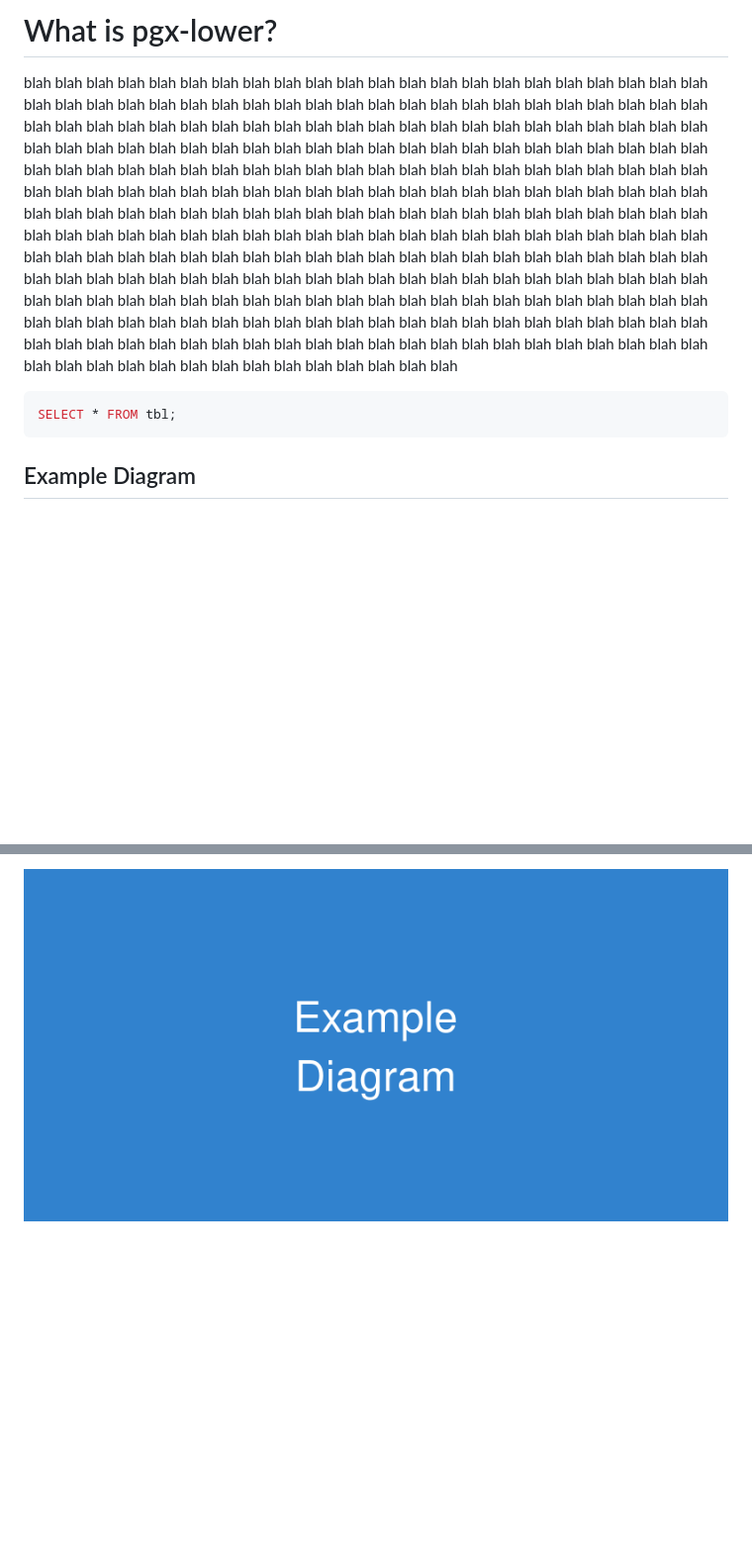
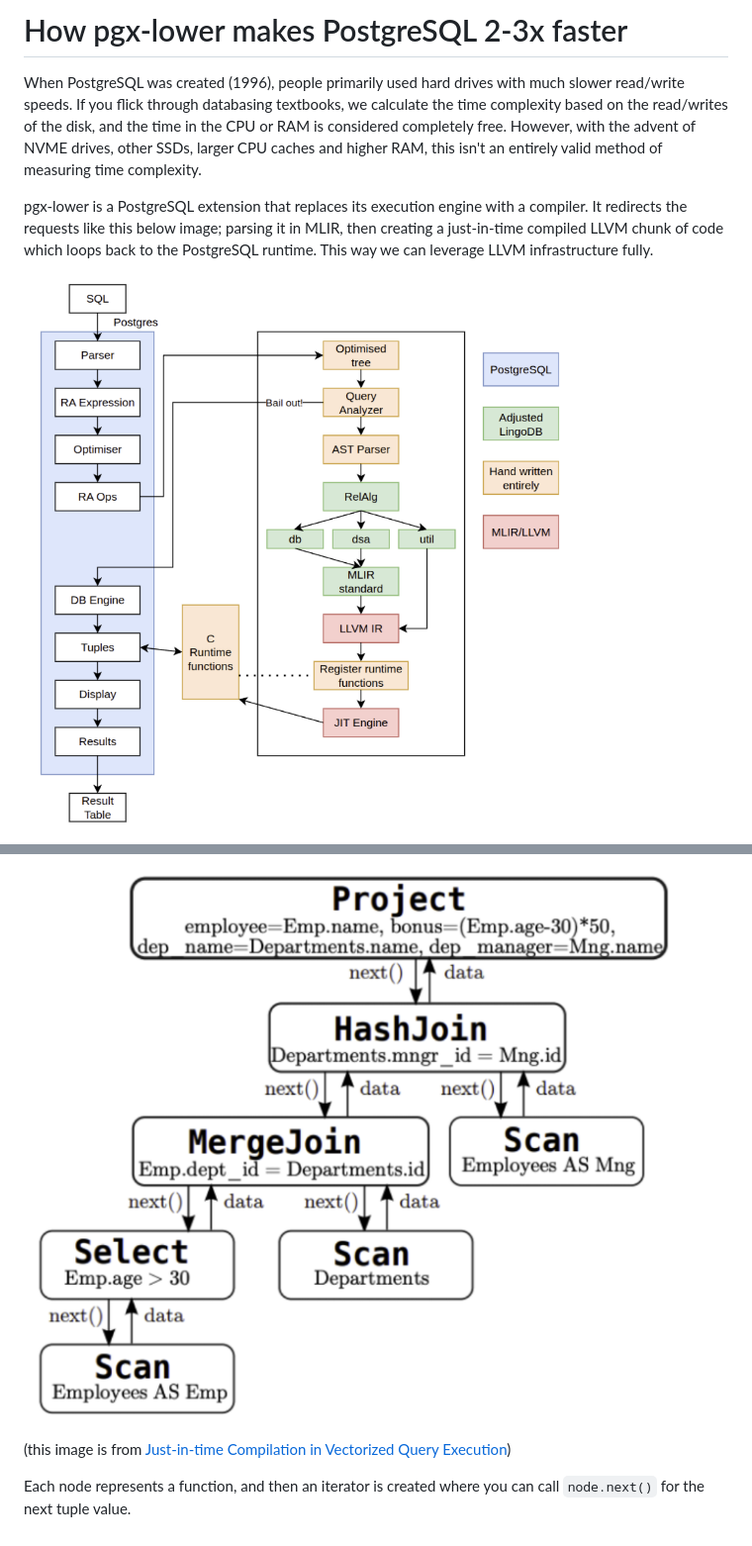
Before and after one commit to zyros-dev/pgx-lower-addons, a Markdown page: content/README.md, 2 parts joined by grey strips. Shown at 99% size. GitHub-like rendering; pictures changed too: content/Pasted image 20251005060834.png (added), content/Pasted image 20251005061024.png (added); blank space fills up the shorter version.

````diff
--- a/content/README.md
+++ b/content/README.md
@@ -1,10 +1,8 @@
-# What is pgx-lower?
+# How pgx-lower makes PostgreSQL 2-3x faster
 
-blah blah blah blah blah blah blah blah blah blah blah blah blah blah blah blah blah blah blah blah blah blah blah blah blah blah blah blah blah blah blah blah blah blah blah blah blah blah blah blah blah blah blah blah blah blah blah blah blah blah blah blah blah blah blah blah blah blah blah blah blah blah blah blah blah blah blah blah blah blah blah blah blah blah blah blah blah blah blah blah blah blah blah blah blah blah blah blah blah blah blah blah blah blah blah blah blah blah blah blah blah blah blah blah blah blah blah blah blah blah blah blah blah blah blah blah blah blah blah blah blah blah blah blah blah blah blah blah blah blah blah blah blah blah blah blah blah blah blah blah blah blah blah blah blah blah blah blah blah blah blah blah blah blah blah blah blah blah blah blah blah blah blah blah blah blah blah blah blah blah blah blah blah blah blah blah blah blah blah blah blah blah blah blah blah blah blah blah blah blah blah blah blah blah blah blah blah blah blah blah blah blah blah blah blah blah blah blah blah blah blah blah blah blah blah blah blah blah blah blah blah blah blah blah blah blah blah blah blah blah blah blah blah blah blah blah blah blah blah blah blah blah blah blah blah blah blah blah blah blah blah blah blah blah blah blah blah blah blah blah blah blah blah blah blah blah blah blah blah blah blah blah blah blah blah blah blah blah blah blah blah blah blah blah blah blah blah blah blah blah blah blah blah blah blah blah blah blah blah blah
+When PostgreSQL was created (1996), people primarily used hard drives with much slower read/write speeds. If you flick through databasing textbooks, we calculate the time complexity based on the read/writes of the disk, and the time in the CPU or RAM is considered completely free. However, with the advent of NVME drives, other SSDs, larger CPU caches and higher RAM, this isn't an entirely valid method of measuring time complexity.
 
-```sql
-SELECT * FROM tbl;
-```
+pgx-lower is a PostgreSQL extension that replaces its execution engine with a compiler. It redirects the requests like this below image; parsing it in MLIR, then creating a just-in-time compiled LLVM chunk of code which loops back to the PostgreSQL runtime. This way we can leverage LLVM infrastructure fully.
 
-## Example Diagram
+![PostgreSQL extension diagram](Pasted%20image%2020251005061024.png)
 
@@ -12,2 +10,6 @@ SELECT * FROM tbl;
 
-![Example PNG](example-diagram.png)
+![Volcano execution model](Pasted%20image%2020251005060834.png)
+
+(this image is from [Just-in-time Compilation in Vectorized Query Execution](https://homepages.cwi.nl/~boncz/msc/2011-JuliuszSompolski.pdf))
+
+Each node represents a function, and then an iterator is created where you can call `node.next()` for the next tuple value.
````
Also changed, not shown: other parts of content/README.md (+1 -1 lines), content/Pasted image 20251005060709.png (added), content/Pasted image 20251005061009.png (added), 8 other files.
